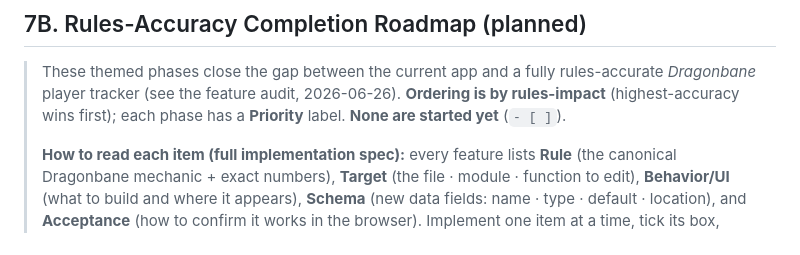
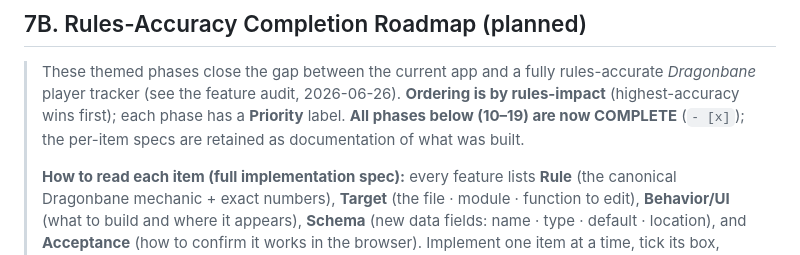
Before and after one commit to arti47/dragonbane-player, a Markdown page: CLAUDE.md, the part around the change. Drawn GitHub-style.

Commit message:
Docs: correct stale §7B intro (phases 10-19 are complete, not unstarted)
Co-Authored-By: Claude Opus 4.8 <noreply@anthropic.com>
Claude-Session: https://claude.ai/code/session_01FqdLvDH9jKrB8oqEuq9tCb

```diff
--- a/CLAUDE.md
+++ b/CLAUDE.md
@@ -317,7 +317,8 @@ data-solo.js: failForward[]
 > These themed phases close the gap between the current app and a fully
 > rules-accurate *Dragonbane* player tracker (see the feature audit, 2026-06-26).
 > **Ordering is by rules-impact** (highest-accuracy wins first); each phase has a
-> **Priority** label. **None are started yet** (`- [ ]`).
+> **Priority** label. **All phases below (10–19) are now COMPLETE** (`- [x]`); the
+> per-item specs are retained as documentation of what was built.
 >
 > **How to read each item (full implementation spec):** every feature lists
 > **Rule** (the canonical Dragonbane mechanic + exact numbers), **Target** (the
```
